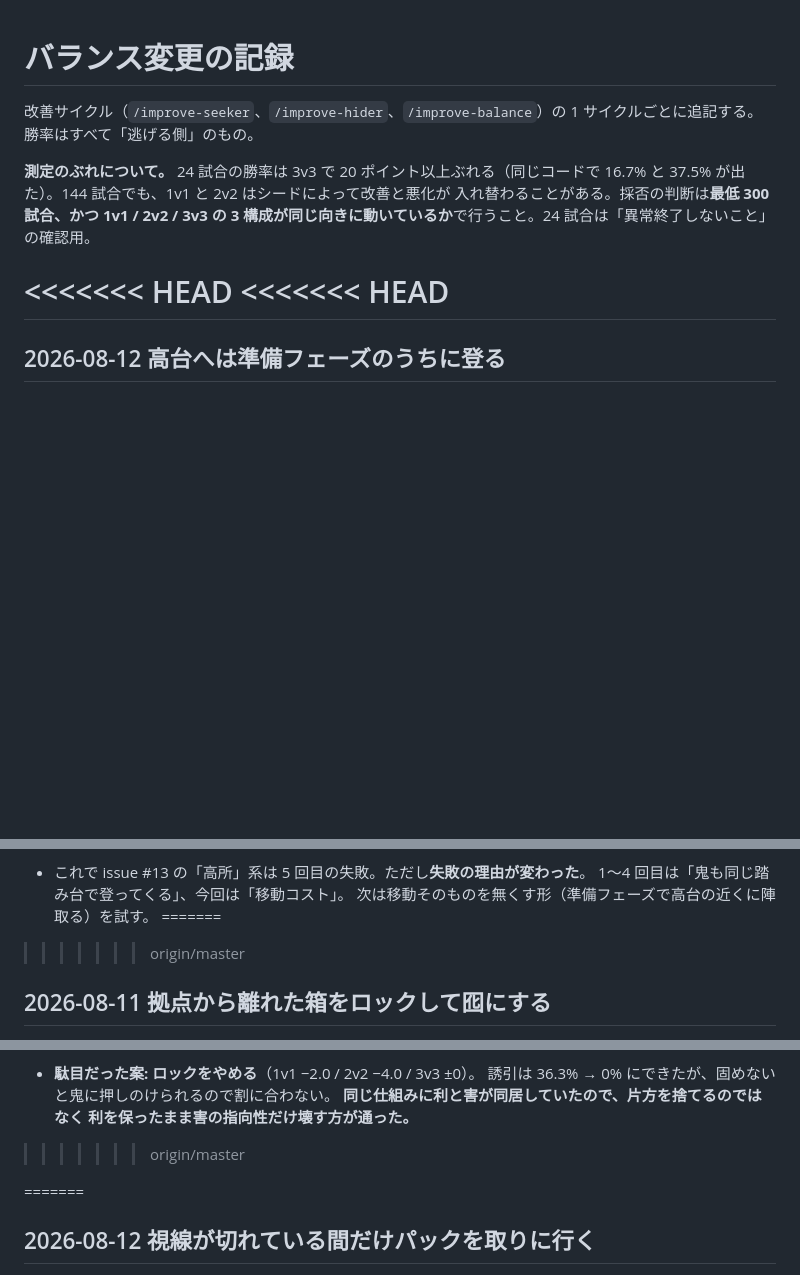
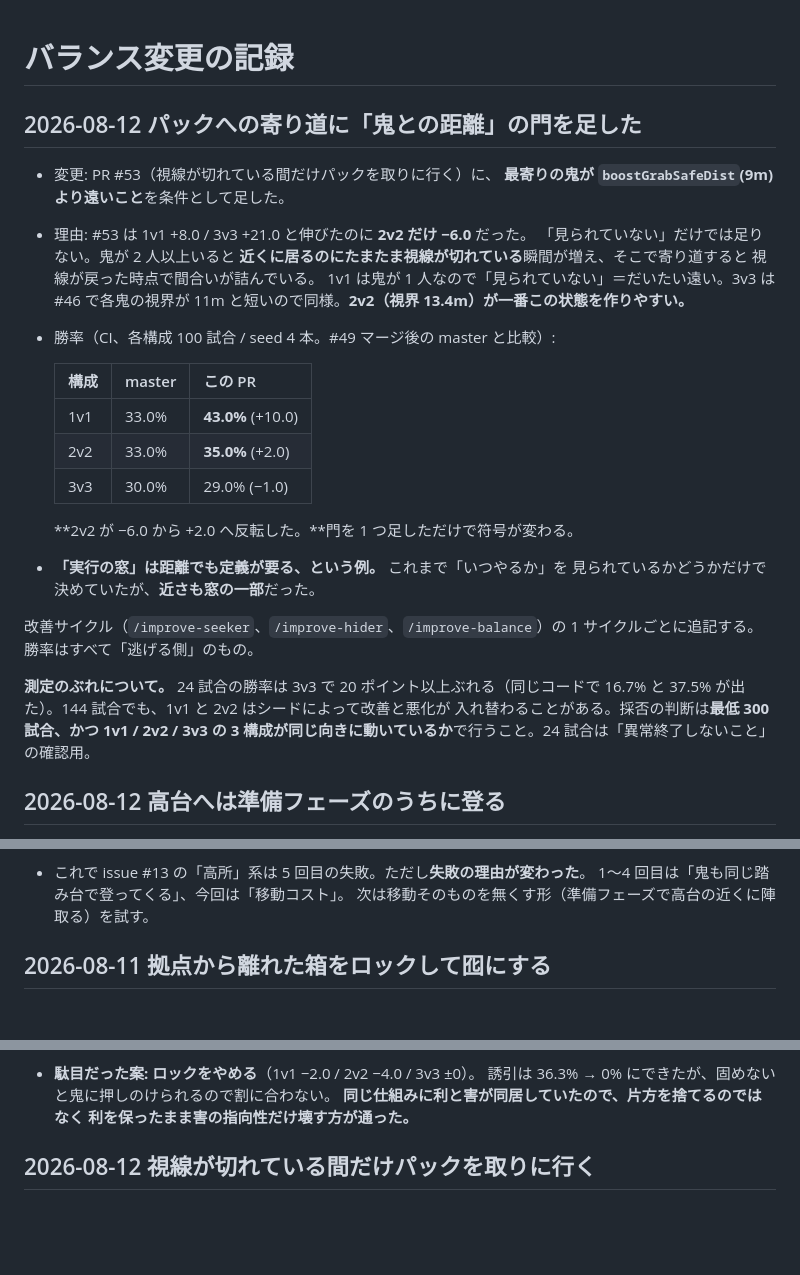
Before and after one commit to murakichi/hide-seek-3d, a Markdown page: docs/balance-log.md, 3 parts joined by grey strips. Rendered like a GitHub page; blank space fills up the shorter version.

Commit message:
衝突マーカーを掃除し、2v2 対策の結果を記録した

```diff
--- a/docs/balance-log.md
+++ b/docs/balance-log.md
@@ -1,4 +1,26 @@
 # バランス変更の記録
+
+## 2026-08-12 パックへの寄り道に「鬼との距離」の門を足した
+
+- 変更: PR #53（視線が切れている間だけパックを取りに行く）に、
+  **最寄りの鬼が `boostGrabSafeDist`(9m) より遠いこと**を条件として足した。
+- 理由: #53 は 1v1 +8.0 / 3v3 +21.0 と伸びたのに **2v2 だけ −6.0** だった。
+  「見られていない」だけでは足りない。鬼が 2 人以上いると
+  **近くに居るのにたまたま視線が切れている**瞬間が増え、そこで寄り道すると
+  視線が戻った時点で間合いが詰んでいる。
+  1v1 は鬼が 1 人なので「見られていない」＝だいたい遠い。3v3 は #46 で各鬼の視界が
+  11m と短いので同様。**2v2（視界 13.4m）が一番この状態を作りやすい。**
+- 勝率（CI、各構成 100 試合 / seed 4 本。#49 マージ後の master と比較）:
+
+  | 構成 | master | この PR |
+  | --- | --- | --- |
+  | 1v1 | 33.0% | **43.0%** (+10.0) |
+  | 2v2 | 33.0% | **35.0%** (+2.0) |
+  | 3v3 | 30.0% | 29.0% (−1.0) |
+
+  **2v2 が −6.0 から +2.0 へ反転した。**門を 1 つ足しただけで符号が変わる。
+- **「実行の窓」は距離でも定義が要る、という例。** これまで「いつやるか」を
+  見られているかどうかだけで決めていたが、**近さも窓の一部**だった。
 
 改善サイクル（`/improve-seeker`、`/improve-hider`、`/improve-balance`）の
 1 サイクルごとに追記する。勝率はすべて「逃げる側」のもの。
@@ -8,9 +30,6 @@
 入れ替わることがある。採否の判断は**最低 300 試合、かつ 1v1 / 2v2 / 3v3 の
 3 構成が同じ向きに動いているか**で行うこと。24 試合は「異常終了しないこと」の確認用。
 
-<<<<<<< HEAD
-<<<<<<< HEAD
-=======
 ## 2026-08-12 高台へは準備フェーズのうちに登る
 
 - 変更: 準備フェーズの残りが `perchPrepMargin`(10 秒) を切ったら、荷物を捨てて
@@ -62,8 +81,6 @@
 - これで issue #13 の「高所」系は 5 回目の失敗。ただし**失敗の理由が変わった**。
   1〜4 回目は「鬼も同じ踏み台で登ってくる」、今回は「移動コスト」。
   次は移動そのものを無くす形（準備フェーズで高台の近くに陣取る）を試す。
-=======
->>>>>>> origin/master
 ## 2026-08-11 拠点から離れた箱をロックして囮にする
 
 - 変更: 運ぶ仕事が無くなったあとの余り時間で、拠点から `decoyLockDist`(11m) 以上
@@ -87,9 +104,7 @@
   誘引は 36.3% → 0% にできたが、固めないと鬼に押しのけられるので割に合わない。
   **同じ仕組みに利と害が同居していたので、片方を捨てるのではなく
   利を保ったまま害の指向性だけ壊す方が通った。**
->>>>>>> origin/master
 
-=======
 ## 2026-08-12 視線が切れている間だけパックを取りに行く
 
 - 変更: 追われている最中に視線が切れたら、その隙に補給パックを取りに行く
```
Also changed, not shown: other parts of docs/balance-log.md (+0 -1 lines), docs/journal/2026-08-12.md (+0 -3 lines).
